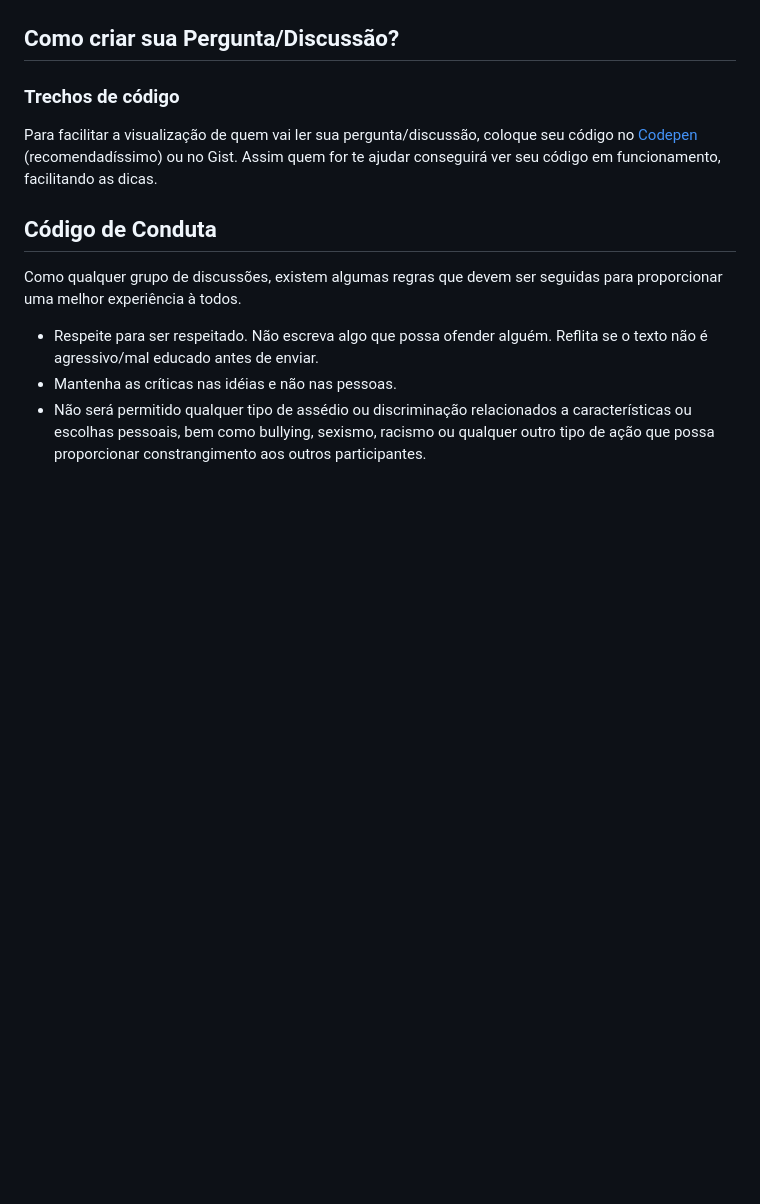
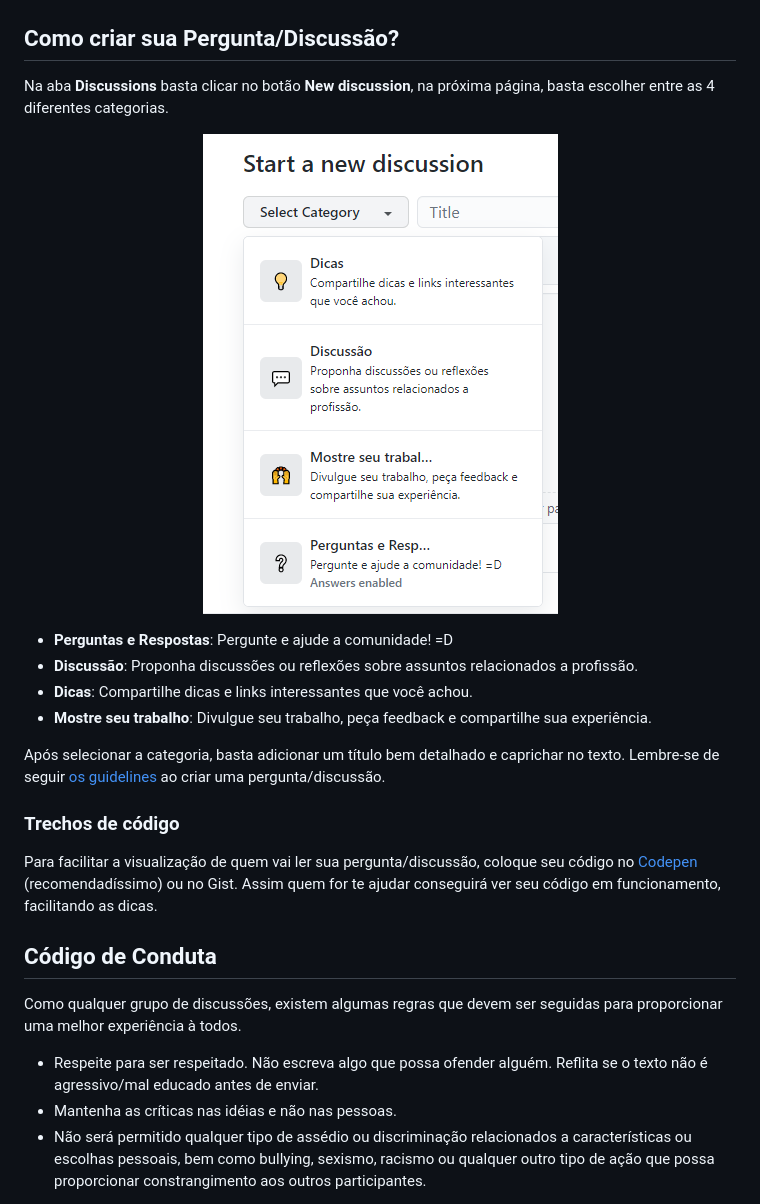
Before and after one commit to frontendbr/forum, a Markdown page: README.md, the part around the change. Rendered like a GitHub page; pictures changed too: assets/start-discussion.png (added); blank space fills up the shorter version.

Commit message:
Add description about how to create discussions

```diff
--- a/README.md
+++ b/README.md
@@ -120,6 +120,19 @@ Se alguém respondeu sua pergunta corretamente, não deixe de marcar a resposta
 
 ## Como criar sua Pergunta/Discussão?
 
+Na aba **Discussions** basta clicar no botão **New discussion**, na próxima página, basta escolher entre as 4 diferentes categorias.
+
+<p align="center">
+  <img src="https://raw.githubusercontent.com/frontendbr/forum/main/assets/start-discussion.png" alt="Menu mostrando as categorias" />
+</p>
+
+- **Perguntas e Respostas**: Pergunte e ajude a comunidade! =D
+- **Discussão**: Proponha discussões ou reflexões sobre assuntos relacionados a profissão.
+- **Dicas**: Compartilhe dicas e links interessantes que você achou.
+- **Mostre seu trabalho**: Divulgue seu trabalho, peça feedback e compartilhe sua experiência.
+
+Após selecionar a categoria, basta adicionar um título bem detalhado e caprichar no texto. Lembre-se de seguir [os guidelines](GUIDELINES.md) ao criar uma pergunta/discussão.
+
 ### Trechos de código
 
 Para facilitar a visualização de quem vai ler sua pergunta/discussão, coloque seu código no [Codepen](https://codepen.io/) (recomendadíssimo) ou no Gist. Assim quem for te ajudar conseguirá ver seu código em funcionamento, facilitando as dicas.
```
Also changed, not shown: GUIDELINES.md (added, +19 -0 lines).
